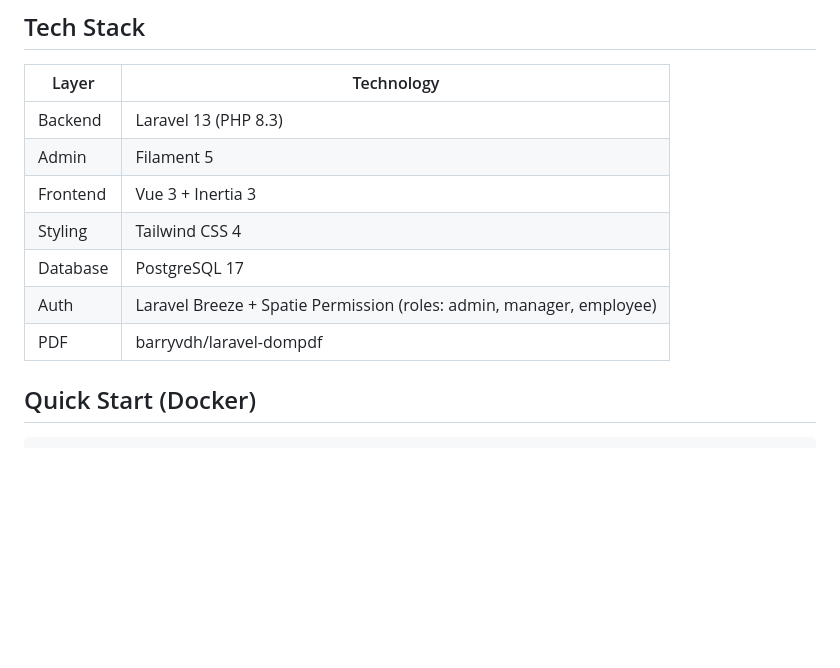
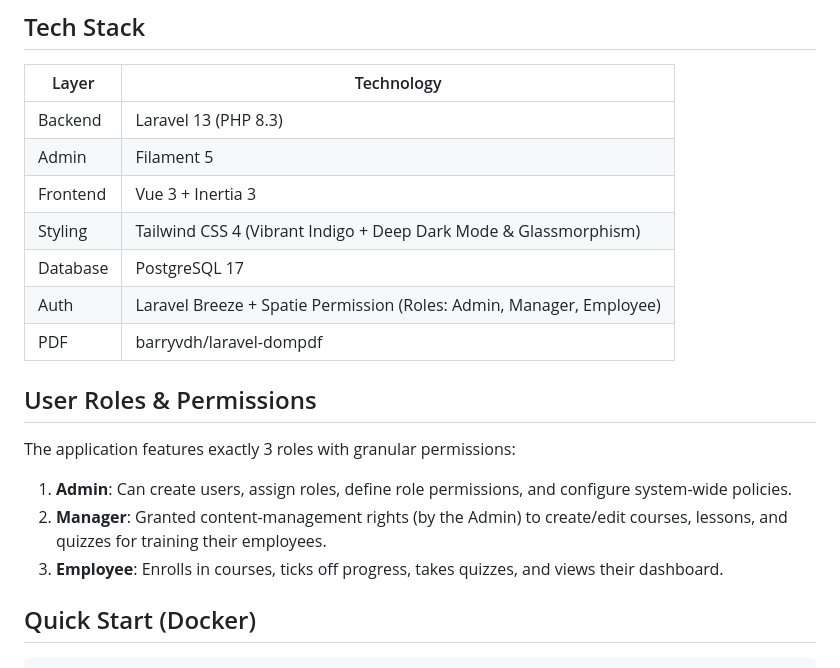
Before and after one commit to gomathie/support-engine, a Markdown page: README.md, the part around the change. GitHub-like rendering; blank space fills up the shorter version.

Commit message:
docs: update README with refined tech stack details and role-based access control documentation

```diff
--- a/README.md
+++ b/README.md
@@ -21,10 +21,17 @@ An interactive onboarding platform for new support employees. Trainees work thro
 | Backend | Laravel 13 (PHP 8.3) |
 | Admin | Filament 5 |
 | Frontend | Vue 3 + Inertia 3 |
-| Styling | Tailwind CSS 4 |
+| Styling | Tailwind CSS 4 (Vibrant Indigo + Deep Dark Mode & Glassmorphism) |
 | Database | PostgreSQL 17 |
-| Auth | Laravel Breeze + Spatie Permission (roles: admin, manager, employee) |
+| Auth | Laravel Breeze + Spatie Permission (Roles: Admin, Manager, Employee) |
 | PDF | barryvdh/laravel-dompdf |
+
+## User Roles & Permissions
+
+The application features exactly 3 roles with granular permissions:
+1. **Admin**: Can create users, assign roles, define role permissions, and configure system-wide policies.
+2. **Manager**: Granted content-management rights (by the Admin) to create/edit courses, lessons, and quizzes for training their employees.
+3. **Employee**: Enrolls in courses, ticks off progress, takes quizzes, and views their dashboard.
 
 ## Quick Start (Docker)
 
```
